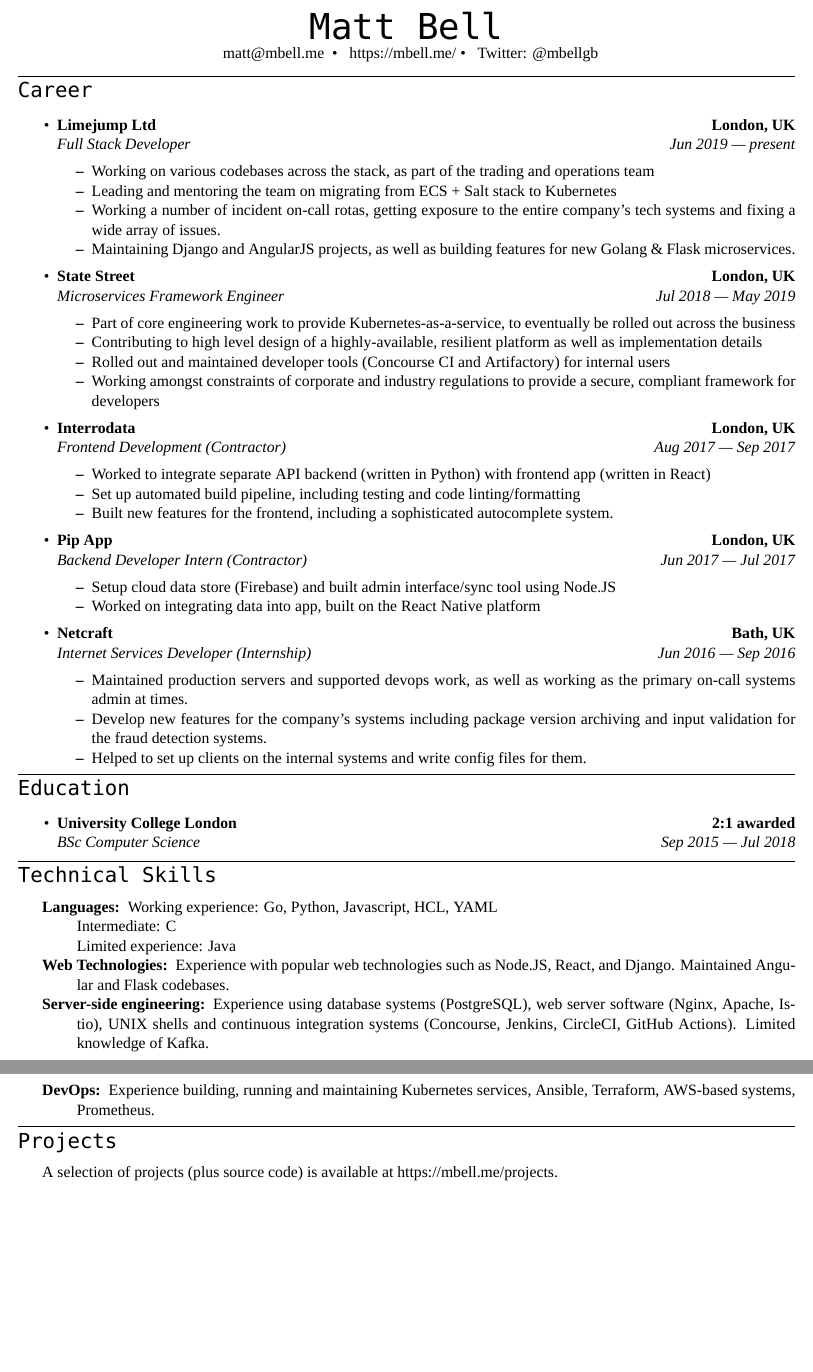
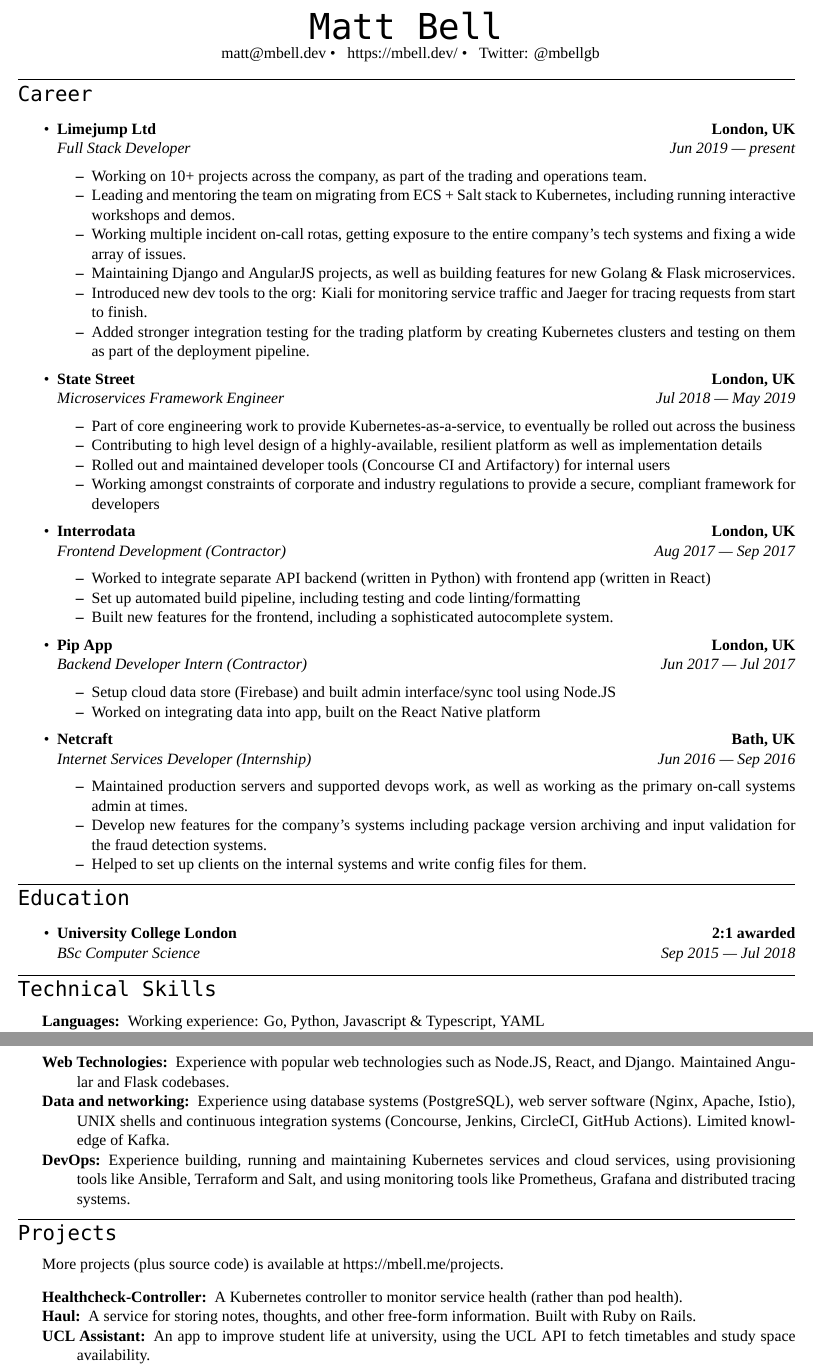
Before and after one commit to maisieccino/mbellgb.github.io, a LaTeX CV (files/curriculum_vitae-matt_bell.tex): two parts of pages 1 and 2 of 2, joined at a grey line, cut so that both start at the same text, the shorter picture padded with empty space. Compiled offline with XeLaTeX; a missing font is replaced by an installed copy or a similar font.

Commit message:
Update CV

```diff
--- a/files/curriculum_vitae-matt_bell.tex
+++ b/files/curriculum_vitae-matt_bell.tex
@@ -61,8 +61,8 @@
 % \ \ \faicon{twitter} @mbell\_gb\ \ \textbullet\
 % \\
 % +44 7827 638207\ \ \textbullet\
-\ \ matt@mbell.me\ \ \textbullet\
-\ \ https://mbell.me/ \textbullet\
+\ \ matt@mbell.dev \textbullet\
+\ \ https://mbell.dev/ \textbullet\
 \ \ Twitter: @mbellgb
 \end{center}
 
@@ -84,10 +84,12 @@
  		{\emph{Full Stack Developer}}
  		{\emph{Jun 2019 --- present}}
  	\begin{itemize*}
-	    \item Working on various codebases across the stack, as part of the trading and operations team
-	    \item Leading and mentoring the team on migrating from ECS + Salt stack to Kubernetes
-	    \item Working a number of incident on-call rotas, getting exposure to the entire company's tech systems and fixing a wide array of issues.
+	    \item Working on 10+ projects across the company, as part of the trading and operations team.
+	    \item Leading and mentoring the team on migrating from ECS + Salt stack to Kubernetes, including running interactive workshops and demos.
+	    \item Working multiple incident on-call rotas, getting exposure to the entire company's tech systems and fixing a wide array of issues.
 	    \item Maintaining Django and AngularJS projects, as well as building features for new Golang \& Flask microservices.
+	    \item Introduced new dev tools to the org: Kiali for monitoring service traffic and Jaeger for tracing requests from start to finish.
+	    \item Added stronger integration testing for the trading platform by creating Kubernetes clusters and testing on them as part of the deployment pipeline.
  	\end{itemize*}
 
  	\item
@@ -177,15 +179,17 @@
 \hyphenpenalty=1000
 \begin{description*}
 	\item[Languages:]
-    Working experience: Go, Python, Javascript, HCL, YAML\\
-    Intermediate: C\\
-    Limited experience: Java
+	    Working experience: Go, Python, Javascript \& Typescript, YAML\\
+	    Intermediate: C
 	\item[Web Technologies:]
 	    Experience with popular web technologies such as Node.JS, React, and Django. Maintained Angular and Flask codebases.
-	\item[Server-side engineering:]
-	Experience using database systems (PostgreSQL), web server software (Nginx, Apache, Istio), UNIX shells and continuous integration systems (Concourse, Jenkins, CircleCI, GitHub Actions). Limited knowledge of Kafka.
-        \item[DevOps:] Experience building, running and maintaining Kubernetes services, Ansible, Terraform, AWS-based systems, Prometheus.
-	% I maintain my own virtual web server and have had experience setting up and running servers. I also have experience with web server software (Nginx \& Apache), database systems (PostgreSQL /MariaDB /MongoDB) and I am proficient with using UNIX shells.
+	\item[Data and networking:]
+	    Experience using database systems (PostgreSQL), web server software (Nginx, Apache, Istio), UNIX shells and continuous integration systems (Concourse, Jenkins, CircleCI, GitHub Actions). Limited knowledge of Kafka.
+	\item[DevOps:]
+	    Experience building, running and maintaining Kubernetes
+    	    services and cloud services, using provisioning tools like Ansible,
+    	    Terraform and Salt, and using monitoring tools like Prometheus, Grafana
+    	    and distributed tracing systems.
 \end{description*}
 \end{indentsection}
 
@@ -219,7 +223,12 @@
 \vspace{-1.2em}
 \subsection*{Projects}
 \begin{indentsection}{\parindent}
-	A selection of projects (plus source code) is available at https://mbell.me/projects.
+	More projects (plus source code) is available at https://mbell.me/projects.
+	\begin{description*}
+		\item[Healthcheck-Controller:] A Kubernetes controller to monitor service health (rather than pod health).
+		\item[Haul:] A service for storing notes, thoughts, and other free-form information. Built with Ruby on Rails.
+		\item[UCL Assistant:] An app to improve student life at university, using the UCL API to fetch timetables and study space availability.
+	\end{description*}
 \end{indentsection}
 
 \end{document}
```
Also changed, not shown: files/curriculum_vitae-matt_bell.pdf, 1 other file.
